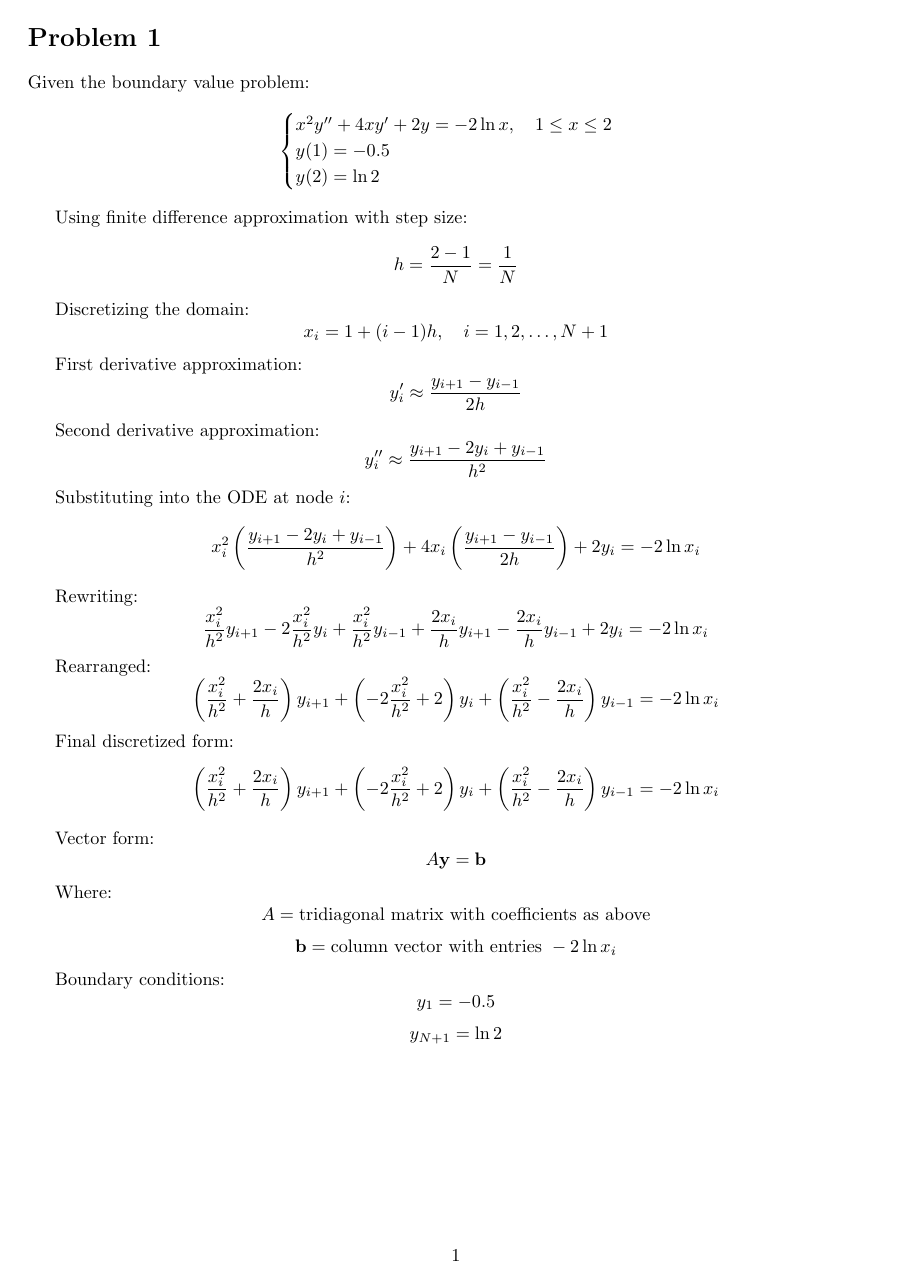
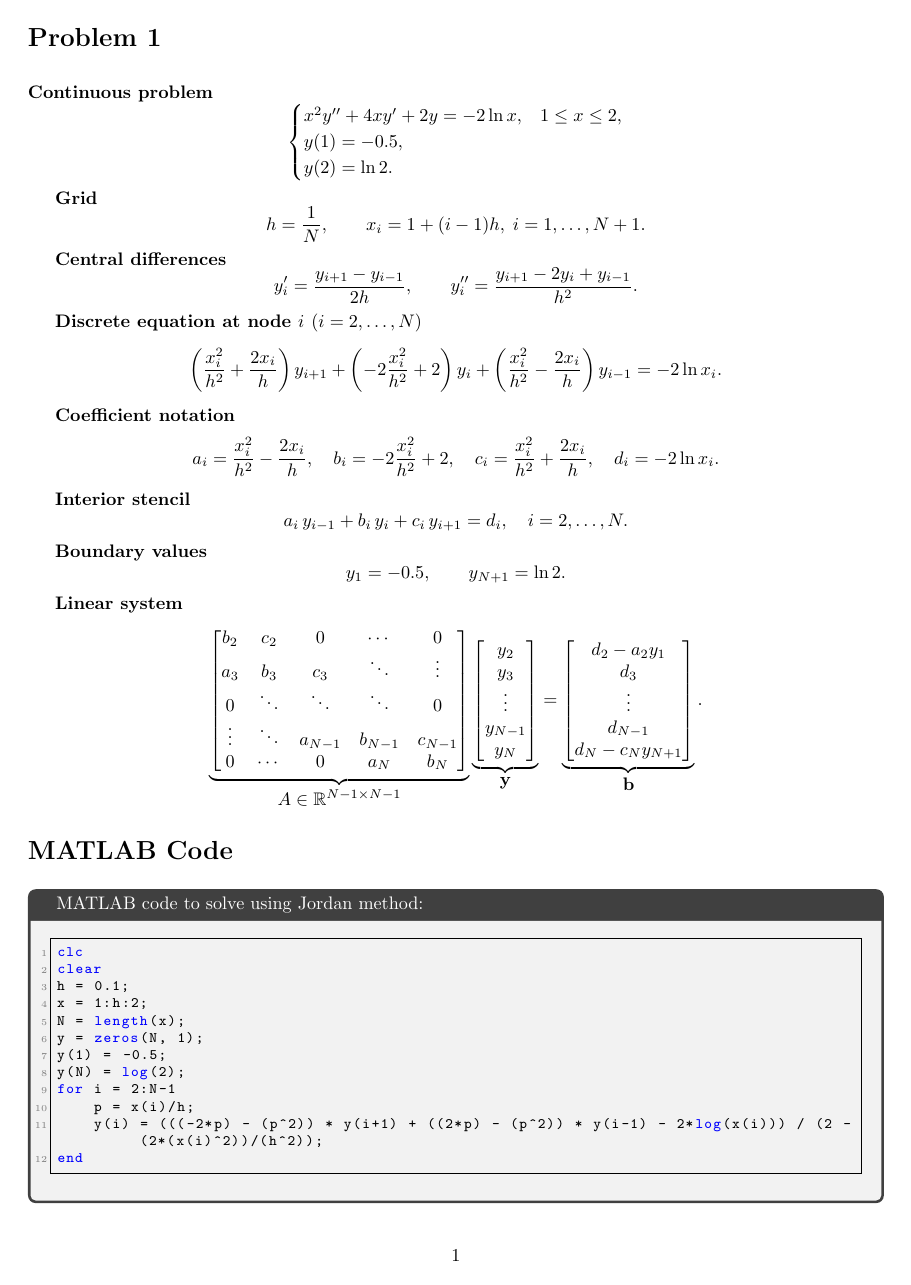
Before and after one commit to abdallah-benelmadjat/MATH-602, a LaTeX document (TEST 3.tex): page 2 of 18 before the commit and page 2 of 17 after it. Compiled offline with pdfLaTeX.

Commit message:
Update and rename TEST3.tex to TEST 3.tex

```diff
--- a/TEST3.tex
+++ b/TEST 3.tex
@@ -33,77 +33,82 @@
 %%%%%%%%%%%%%%%%%%%%%%%%%%%%%%%%%%%%%%%%%%%%%%%%%%%%%%%%%%%%%%%%%%%%%%%%%%%%%%%%
 % 1.  Trial space and approximate solution
 %%%%%%%%%%%%%%%%%%%%%%%%%%%%%%%%%%%%%%%%%%%%%%%%%%%%%%%%%%%%%%%%%%%%%%%%%%%%%%%%
-
 \section*{Problem 1}
 
-Given the boundary value problem:
+\vspace{0.5em}
+\textbf{Continuous problem}
 \[
 \begin{cases}
-x^2 y'' + 4x y' + 2y = -2 \ln x, \quad 1 \leq x \leq 2 \\
-y(1) = -0.5 \\
-y(2) = \ln 2
+x^{2}y''+4xy'+2y=-2\ln x, & 1\le x\le 2,\\
+y(1)=-0.5,\\
+y(2)=\ln 2.
 \end{cases}
 \]
 
-Using finite difference approximation with step size:
+\textbf{Grid}
 \[
-h = \frac{2 - 1}{N} = \frac{1}{N}
+h=\dfrac{1}{N},
+\qquad
+x_i=1+(i-1)h,\; i=1,\dots,N+1.
 \]
 
-Discretizing the domain:
+\textbf{Central differences}
 \[
-x_i = 1 + (i-1)h, \quad i = 1, 2, \dots, N+1
+y'_i=\dfrac{y_{i+1}-y_{i-1}}{2h},
+\qquad
+y''_i=\dfrac{y_{i+1}-2y_i+y_{i-1}}{h^{2}}.
 \]
 
-First derivative approximation:
+\textbf{Discrete equation at node \(i\) \((i=2,\dots,N)\)}
 \[
-y'_i \approx \frac{y_{i+1} - y_{i-1}}{2h}
+\left(\frac{x_i^{2}}{h^{2}}+\frac{2x_i}{h}\right)y_{i+1}
++\left(-2\frac{x_i^{2}}{h^{2}}+2\right)y_{i}
++\left(\frac{x_i^{2}}{h^{2}}-\frac{2x_i}{h}\right)y_{i-1}
+=-2\ln x_i.
 \]
 
-Second derivative approximation:
+\textbf{Coefficient notation}
 \[
-y''_i \approx \frac{y_{i+1} - 2y_i + y_{i-1}}{h^2}
+a_i=\frac{x_i^{2}}{h^{2}}-\frac{2x_i}{h},\quad
+b_i=-2\frac{x_i^{2}}{h^{2}}+2,\quad
+c_i=\frac{x_i^{2}}{h^{2}}+\frac{2x_i}{h},\quad
+d_i=-2\ln x_i.
 \]
 
-Substituting into the ODE at node $i$:
+\textbf{Interior stencil}
 \[
-x_i^2 \left( \frac{y_{i+1} - 2y_i + y_{i-1}}{h^2} \right) + 4x_i \left( \frac{y_{i+1} - y_{i-1}}{2h} \right) + 2y_i = -2\ln x_i
+a_i\,y_{i-1}+b_i\,y_i+c_i\,y_{i+1}=d_i,\quad i=2,\dots,N.
 \]
 
-Rewriting:
+\textbf{Boundary values}
 \[
-\frac{x_i^2}{h^2} y_{i+1} - 2\frac{x_i^2}{h^2} y_i + \frac{x_i^2}{h^2} y_{i-1} + \frac{2x_i}{h} y_{i+1} - \frac{2x_i}{h} y_{i-1} + 2y_i = -2\ln x_i
+y_1=-0.5,\qquad y_{N+1}=\ln 2.
 \]
 
-Rearranged:
+\textbf{Linear system}
 \[
-\left( \frac{x_i^2}{h^2} + \frac{2x_i}{h} \right) y_{i+1} + \left( -2\frac{x_i^2}{h^2} + 2 \right) y_i + \left( \frac{x_i^2}{h^2} - \frac{2x_i}{h} \right) y_{i-1} = -2\ln x_i
-\]
-
-Final discretized form:
-\[
-\left( \frac{x_i^2}{h^2} + \frac{2x_i}{h} \right) y_{i+1} + \left( -2\frac{x_i^2}{h^2} + 2 \right) y_i + \left( \frac{x_i^2}{h^2} - \frac{2x_i}{h} \right) y_{i-1} = -2\ln x_i
-\]
-
-Vector form:
-\[
-A \mathbf{y} = \mathbf{b}
-\]
-
-Where:
-\[
-A = \text{tridiagonal matrix with coefficients as above}
-\]
-\[
-\mathbf{b} = \text{column vector with entries } -2 \ln x_i
-\]
-
-Boundary conditions:
-\[
-y_1 = -0.5
-\]
-\[
-y_{N+1} = \ln 2
+\underbrace{
+\begin{bmatrix}
+b_{2} & c_{2} & 0 & \cdots & 0 \\
+a_{3} & b_{3} & c_{3} & \ddots & \vdots \\
+0 & \ddots & \ddots & \ddots & 0 \\
+\vdots & \ddots & a_{N-1} & b_{N-1} & c_{N-1}\\
+0 & \cdots & 0 & a_{N} & b_{N}
+\end{bmatrix}}_{\displaystyle A\in\mathbb{R}^{N-1\times N-1}}
+%
+\underbrace{
+\begin{bmatrix}
+y_{2}\\ y_{3}\\ \vdots\\ y_{N-1}\\ y_{N}
+\end{bmatrix}}_{\displaystyle \mathbf y}
+=
+\underbrace{
+\begin{bmatrix}
+d_{2}-a_{2}y_{1}\\
+d_{3}\\
+\vdots\\
+d_{N-1}\\
+d_{N}-c_{N}y_{N+1}
+\end{bmatrix}}_{\displaystyle \mathbf b}.
 \]
 
 \section*{MATLAB Code}
```
Also changed, not shown: TEST 3.tex (74 more changed lines).
